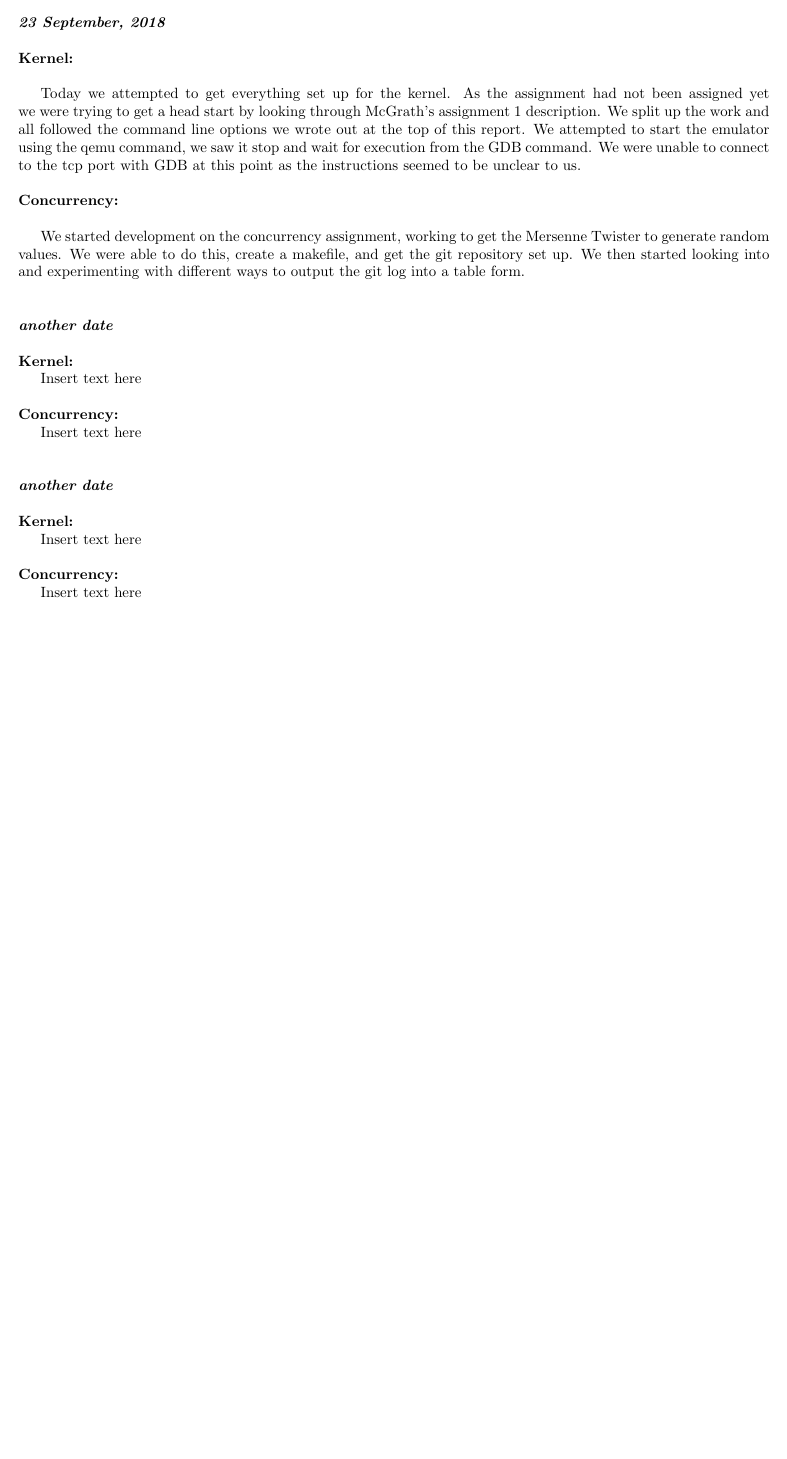
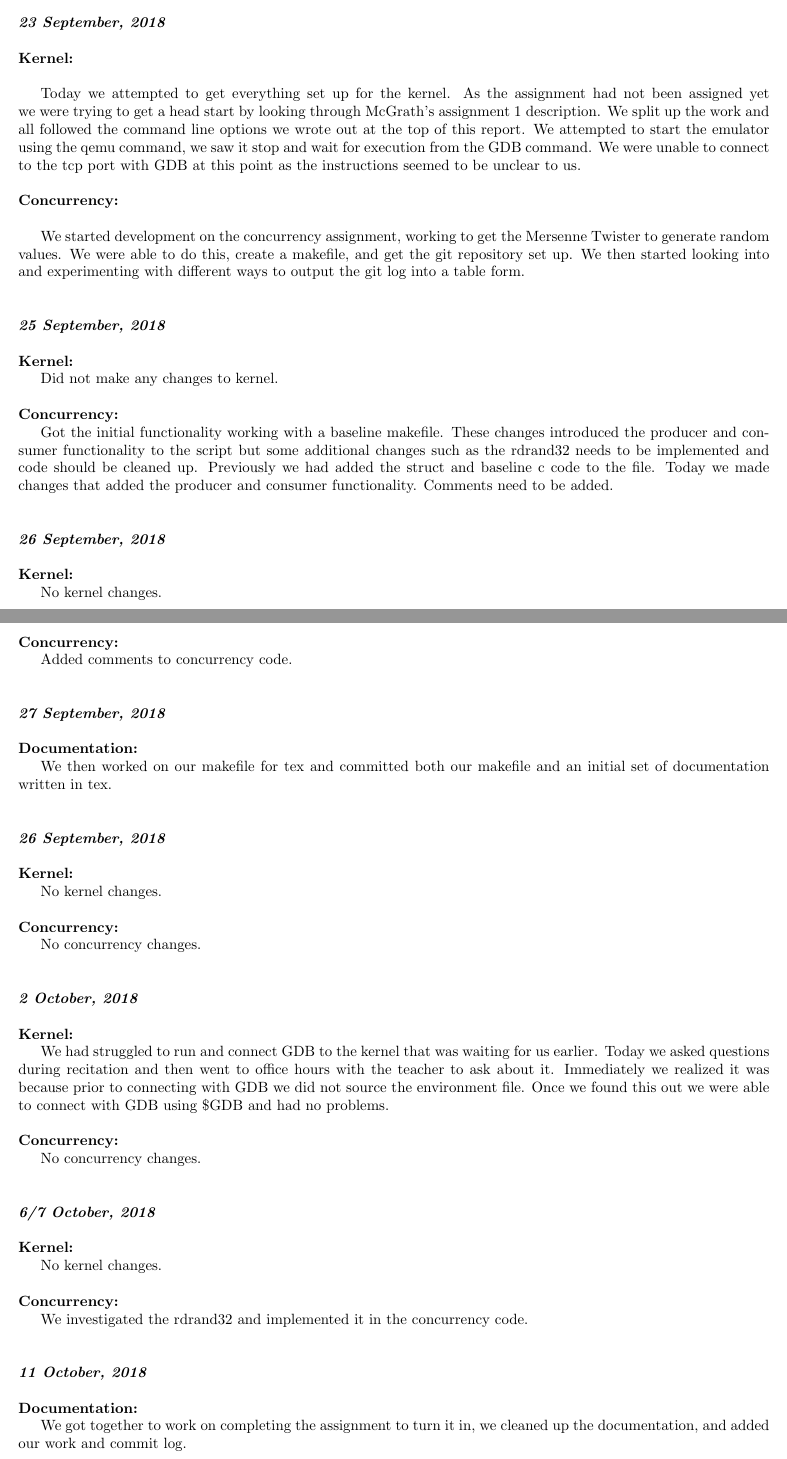
Before and after one commit to JKiff/CS444_concurrency, a LaTeX document (Documentation/main.tex): part of page 5 of 6 before the commit and two parts of pages 5 and 6 of 6 after it, the two joined at a grey line, cut so that both start at the same text, the shorter picture padded with empty space. Compiled offline with pdfLaTeX.

Commit message:
Added work log to documentation

```diff
--- a/Documentation/main.tex
+++ b/Documentation/main.tex
@@ -195,21 +195,64 @@ What did you learn?
 \\\\
 
 \noindent
-\textit{\textbf{another date}} \\\\
+\textit{\textbf{25 September, 2018}} \\\\
 \textbf{Kernel:} \\
-\indent Insert text here
+\indent Did not make any changes to kernel.
 \\\\
 \textbf{Concurrency:} \\
-\indent Insert text here
+\indent Got the initial functionality working with a baseline makefile. These changes introduced the producer and consumer functionality to the script but some additional changes such as the rdrand32 needs to be implemented and code should be cleaned up. Previously we had added the struct and baseline c code to the file. Today we made changes that added the producer and consumer functionality. Comments need to be added.
 \\\\
 
 \noindent
-\textit{\textbf{another date}} \\\\
+\textit{\textbf{26 September, 2018}} \\\\
 \textbf{Kernel:} \\
-\indent Insert text here
+\indent No kernel changes.
 \\\\
 \textbf{Concurrency:} \\
-\indent Insert text here
+\indent Added comments to concurrency code.
 \\\\
+
+\noindent
+\textit{\textbf{27 September, 2018}} \\\\
+\textbf{Documentation:} \\
+\indent We then worked on our makefile for tex and committed both our makefile and an initial set of documentation written in tex.
+\\\\
+
+\noindent
+\textit{\textbf{26 September, 2018}} \\\\
+\textbf{Kernel:} \\
+\indent No kernel changes.
+\\\\
+\textbf{Concurrency:} \\
+\indent No concurrency changes.
+\\\\
+
+\noindent
+\textit{\textbf{2 October, 2018}} \\\\
+\textbf{Kernel:} \\
+\indent We had struggled to run and connect GDB to the kernel that was waiting for us earlier. Today we asked questions during recitation and then went to office hours with the teacher to ask about it. Immediately we realized it was because prior to connecting with GDB we did not source the environment file. Once we found this out we were able to connect with GDB using \$GDB and had no problems.
+\\\\
+\textbf{Concurrency:} \\
+\indent No concurrency changes.
+\\\\
+
+\noindent
+\textit{\textbf{6/7 October, 2018}} \\\\
+\textbf{Kernel:} \\
+\indent No kernel changes.
+\\\\
+\textbf{Concurrency:} \\
+\indent We investigated the rdrand32 and implemented it in the concurrency code.
+\\\\
+
+\noindent
+\textit{\textbf{11 October, 2018}} \\\\
+\textbf{Documentation:} \\
+\indent We got together to work on completing the assignment to turn it in, we cleaned up the documentation, and added our work and commit log.
+\\\\
+\textbf{Concurrency:} \\
+\indent Fixed a minor printing issue to make sure it prints out the buffer size properly.
+\\\\
+
 %}
 \end{document}
```
Also changed, not shown: Documentation/main.tex (2 more changed lines).
